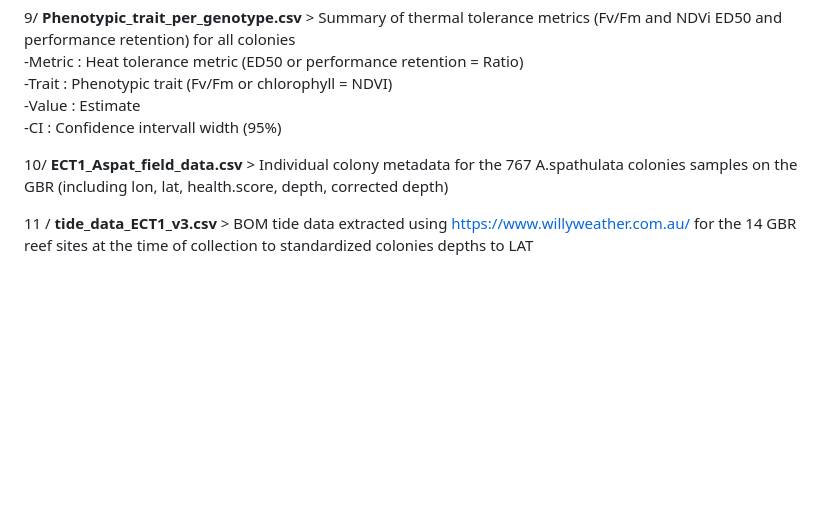
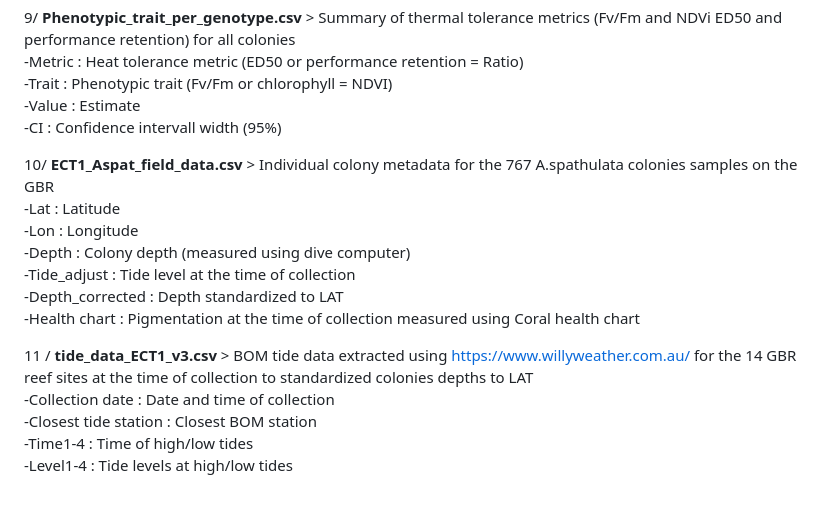
Before and after one commit to hde08/Aspat-GBR-HeatTolVar, a Markdown page: Data/README.md, the part around the change. Drawn GitHub-style; blank space fills up the shorter version.

```diff
--- a/Data/README.md
+++ b/Data/README.md
@@ -66,6 +66,16 @@
   -Value : Estimate
   -CI : Confidence intervall width (95%)
 
-10/ __ECT1_Aspat_field_data.csv__ > Individual colony metadata for the 767 A.spathulata colonies samples on the GBR (including lon, lat, health.score, depth, corrected depth)
+10/ __ECT1_Aspat_field_data.csv__ > Individual colony metadata for the 767 A.spathulata colonies samples on the GBR
+  -Lat : Latitude
+  -Lon : Longitude
+  -Depth : Colony depth (measured using dive computer)
+  -Tide_adjust : Tide level at the time of collection
+  -Depth_corrected : Depth standardized to LAT
+  -Health chart : Pigmentation at the time of collection measured using Coral health chart
 
 11 / __tide_data_ECT1_v3.csv__ > BOM tide data extracted using https://www.willyweather.com.au/ for the 14 GBR reef sites at the time of collection to standardized colonies depths to LAT
+  -Collection date : Date and time of collection
+  -Closest tide station : Closest BOM station
+  -Time1-4 : Time of high/low tides
+  -Level1-4 : Tide levels at high/low tides
```
